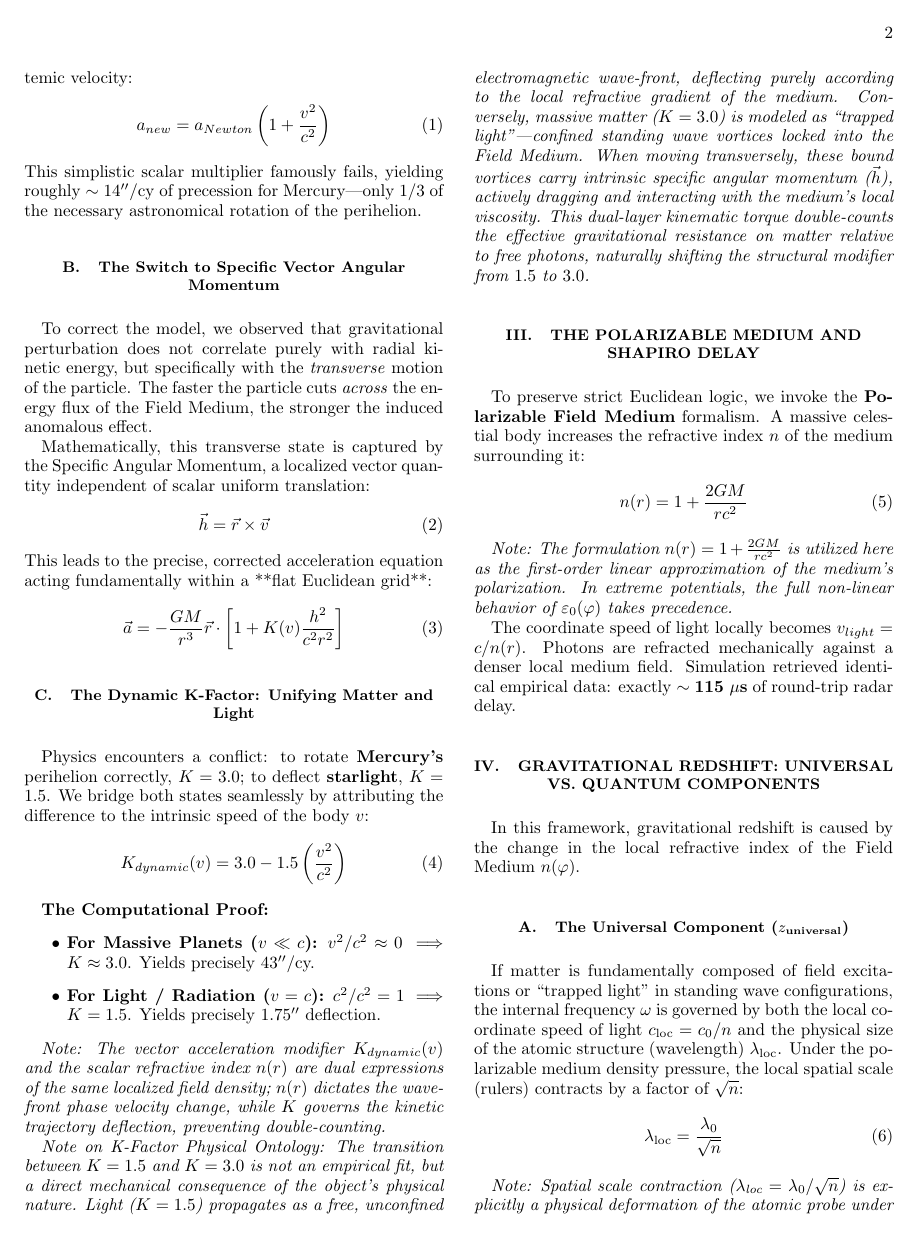
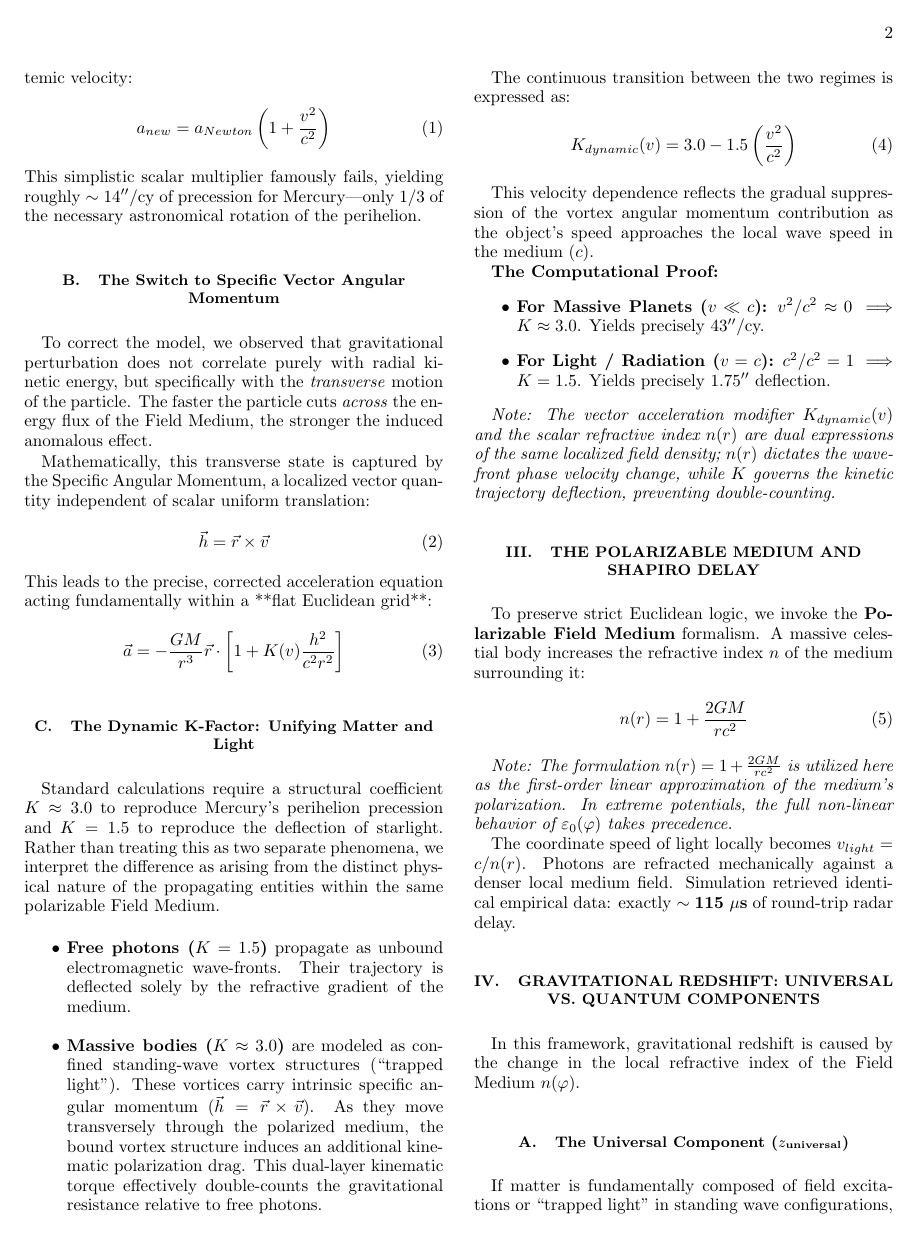
Before and after one commit to rt20bg/Anastasov_Theory, a LaTeX paper (01_Macro_Gravity_Theory/01_The_Core_Theory_Euclidean_Field_Relativity.tex): page 2 of 3. Compiled offline with pdfLaTeX.

Commit message:
Refactor Section 2.3 for better flow and integrate K-Factor ontology

```diff
--- a/01_Macro_Gravity_Theory/01_The_Core_Theory_Euclidean_Field_Relativity.tex
+++ b/01_Macro_Gravity_Theory/01_The_Core_Theory_Euclidean_Field_Relativity.tex
@@ -69,10 +69,19 @@ This leads to the precise, corrected acceleration equation acting fundamentally
 
 \subsection{The Dynamic K-Factor: Unifying Matter and Light}
 
-Physics encounters a conflict: to rotate \textbf{Mercury's} perihelion correctly, $K = 3.0$; to deflect \textbf{starlight}, $K = 1.5$. We bridge both states seamlessly by attributing the difference to the intrinsic speed of the body $v$:
+Standard calculations require a structural coefficient $K \approx 3.0$ to reproduce Mercury's perihelion precession and $K = 1.5$ to reproduce the deflection of starlight. Rather than treating this as two separate phenomena, we interpret the difference as arising from the distinct physical nature of the propagating entities within the same polarizable Field Medium.
+
+\begin{itemize}
+    \item \textbf{Free photons ($K = 1.5$)} propagate as unbound electromagnetic wave-fronts. Their trajectory is deflected solely by the refractive gradient of the medium.
+    \item \textbf{Massive bodies ($K \approx 3.0$)} are modeled as confined standing-wave vortex structures (``trapped light''). These vortices carry intrinsic specific angular momentum ($\vec{h} = \vec{r} \times \vec{v}$). As they move transversely through the polarized medium, the bound vortex structure induces an additional kinematic polarization drag. This dual-layer kinematic torque effectively double-counts the gravitational resistance relative to free photons.
+\end{itemize}
+
+The continuous transition between the two regimes is expressed as:
 \begin{equation}
 K_{dynamic}(v) = 3.0 - 1.5 \left( \frac{v^2}{c^2} \right)
 \end{equation}
+
+This velocity dependence reflects the gradual suppression of the vortex angular momentum contribution as the object's speed approaches the local wave speed in the medium ($c$).
 
 \textbf{The Computational Proof:}
 \begin{itemize}
@@ -81,8 +90,6 @@ K_{dynamic}(v) = 3.0 - 1.5 \left( \frac{v^2}{c^2} \right)
 \end{itemize}
 
 \textit{Note: The vector acceleration modifier $K_{dynamic}(v)$ and the scalar refractive index $n(r)$ are dual expressions of the same localized field density; $n(r)$ dictates the wave-front phase velocity change, while $K$ governs the kinetic trajectory deflection, preventing double-counting.}
-
-\textit{Note on K-Factor Physical Ontology: The transition between $K = 1.5$ and $K = 3.0$ is not an empirical fit, but a direct mechanical consequence of the object's physical nature. Light ($K = 1.5$) propagates as a free, unconfined electromagnetic wave-front, deflecting purely according to the local refractive gradient of the medium. Conversely, massive matter ($K = 3.0$) is modeled as ``trapped light''---confined standing wave vortices locked into the Field Medium. When moving transversely, these bound vortices carry intrinsic specific angular momentum ($\vec{h}$), actively dragging and interacting with the medium's local viscosity. This dual-layer kinematic torque double-counts the effective gravitational resistance on matter relative to free photons, naturally shifting the structural modifier from $1.5$ to $3.0$.}
 
 \section{The Polarizable Medium and Shapiro Delay}
 
```
Also changed, not shown: 01_Macro_Gravity_Theory/01_The_Core_Theory_Euclidean_Field_Relativity.md (+9 -3 lines), 01_Macro_Gravity_Theory/01_The_Core_Theory_Euclidean_Field_Relativity.pdf.
